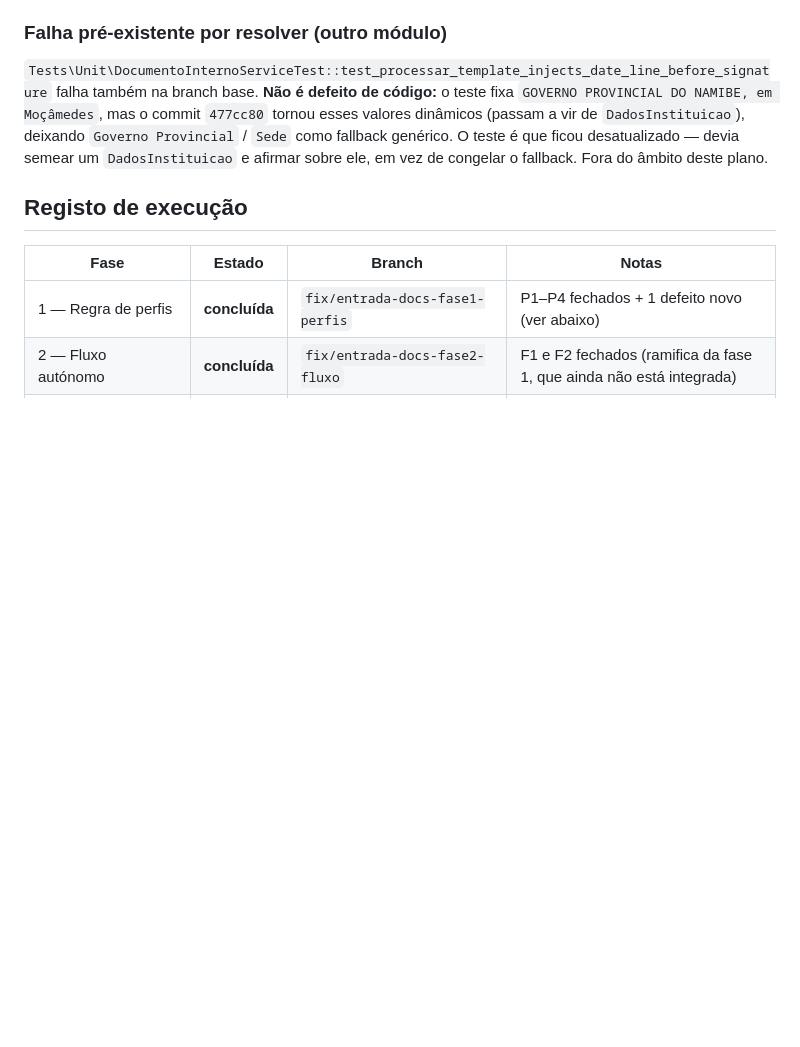
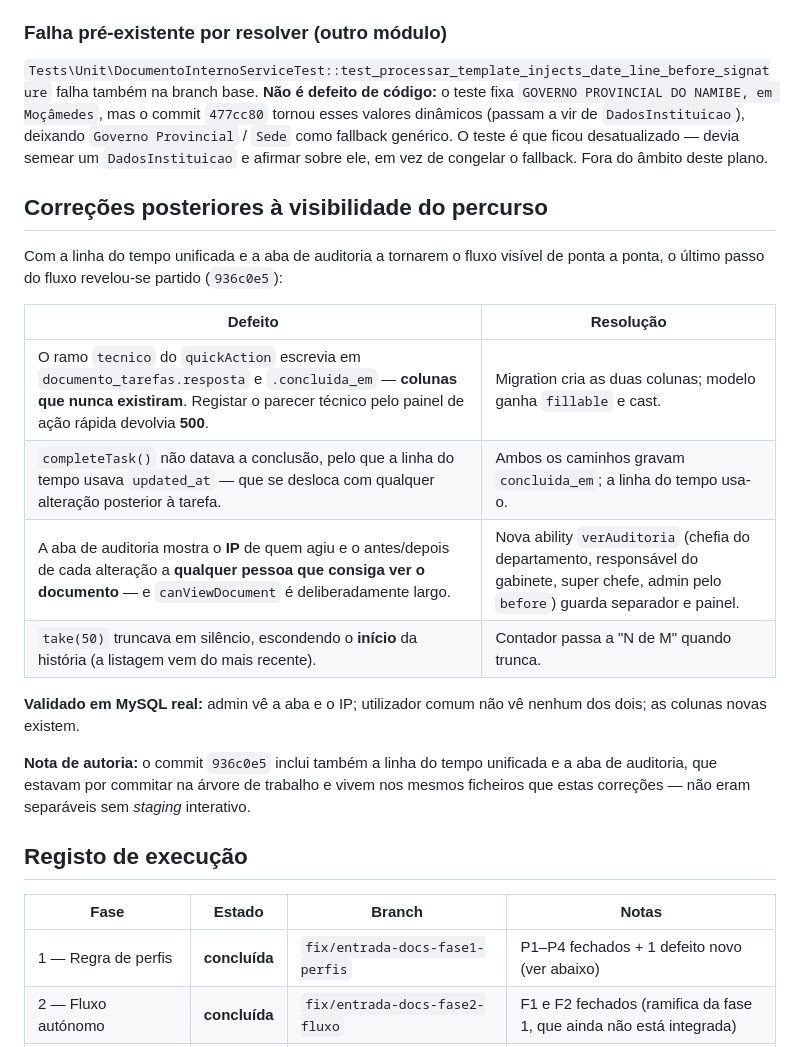
Before and after one commit to IsaacEduardo/gpn-agil, a Markdown page: docs/PLANO-ENTRADA-DOCUMENTOS.md, the part around the change. GitHub-like rendering; blank space fills up the shorter version.

Commit message:
docs: regista as correcoes de conclusao de tarefa e de acesso a auditoria
Co-Authored-By: Claude Opus 5 (1M context) <noreply@anthropic.com>

```diff
--- a/docs/PLANO-ENTRADA-DOCUMENTOS.md
+++ b/docs/PLANO-ENTRADA-DOCUMENTOS.md
@@ -331,6 +331,26 @@ valores dinâmicos (passam a vir de `DadosInstituicao`), deixando
 desatualizado — devia semear um `DadosInstituicao` e afirmar sobre ele, em vez de
 congelar o fallback. Fora do âmbito deste plano.
 
+## Correções posteriores à visibilidade do percurso
+
+Com a linha do tempo unificada e a aba de auditoria a tornarem o fluxo visível
+de ponta a ponta, o último passo do fluxo revelou-se partido (`936c0e5`):
+
+| Defeito | Resolução |
+|---|---|
+| O ramo `tecnico` do `quickAction` escrevia em `documento_tarefas.resposta` e `.concluida_em` — **colunas que nunca existiram**. Registar o parecer técnico pelo painel de ação rápida devolvia **500**. | Migration cria as duas colunas; modelo ganha `fillable` e cast. |
+| `completeTask()` não datava a conclusão, pelo que a linha do tempo usava `updated_at` — que se desloca com qualquer alteração posterior à tarefa. | Ambos os caminhos gravam `concluida_em`; a linha do tempo usa-o. |
+| A aba de auditoria mostra o **IP** de quem agiu e o antes/depois de cada alteração a **qualquer pessoa que consiga ver o documento** — e `canViewDocument` é deliberadamente largo. | Nova ability `verAuditoria` (chefia do departamento, responsável do gabinete, super chefe, admin pelo `before`) guarda separador e painel. |
+| `take(50)` truncava em silêncio, escondendo o **início** da história (a listagem vem do mais recente). | Contador passa a "N de M" quando trunca. |
+
+**Validado em MySQL real:** admin vê a aba e o IP; utilizador comum não vê nenhum
+dos dois; as colunas novas existem.
+
+**Nota de autoria:** o commit `936c0e5` inclui também a linha do tempo unificada e
+a aba de auditoria, que estavam por commitar na árvore de trabalho e vivem nos
+mesmos ficheiros que estas correções — não eram separáveis sem *staging*
+interativo.
+
 ## Registo de execução
 
 | Fase | Estado | Branch | Notas |
```
